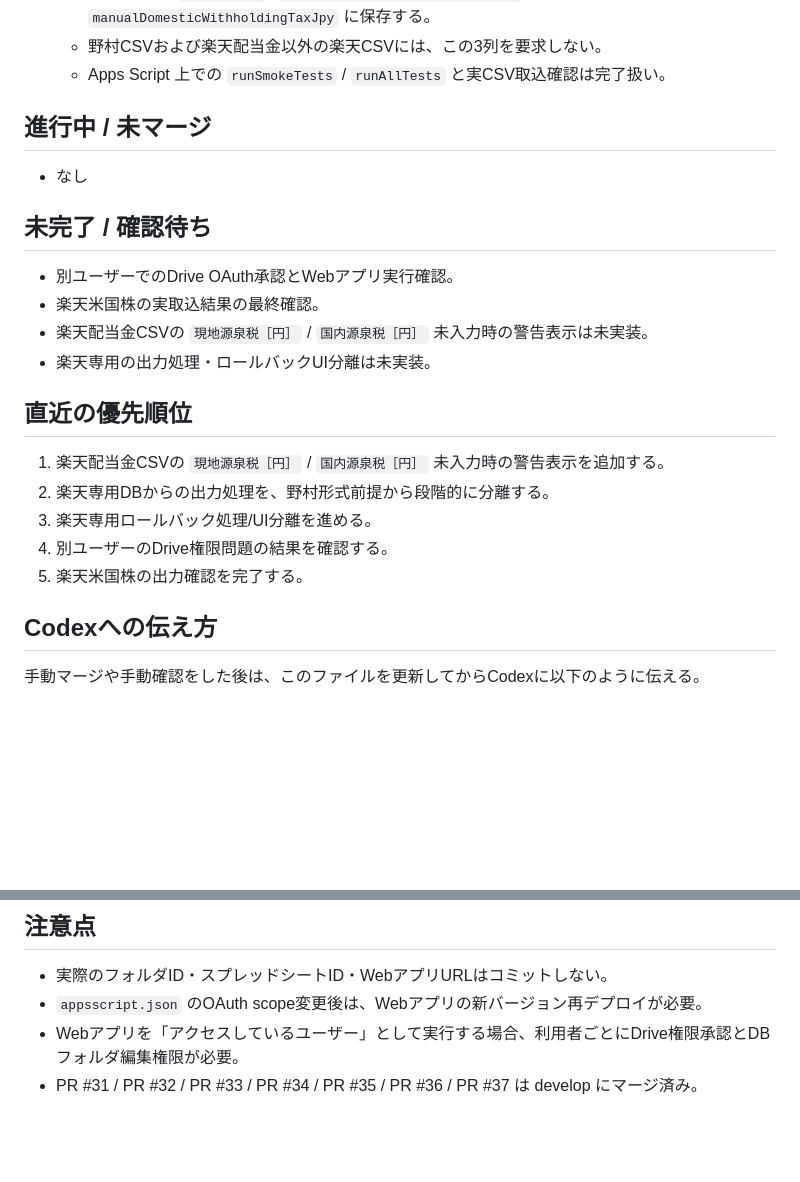
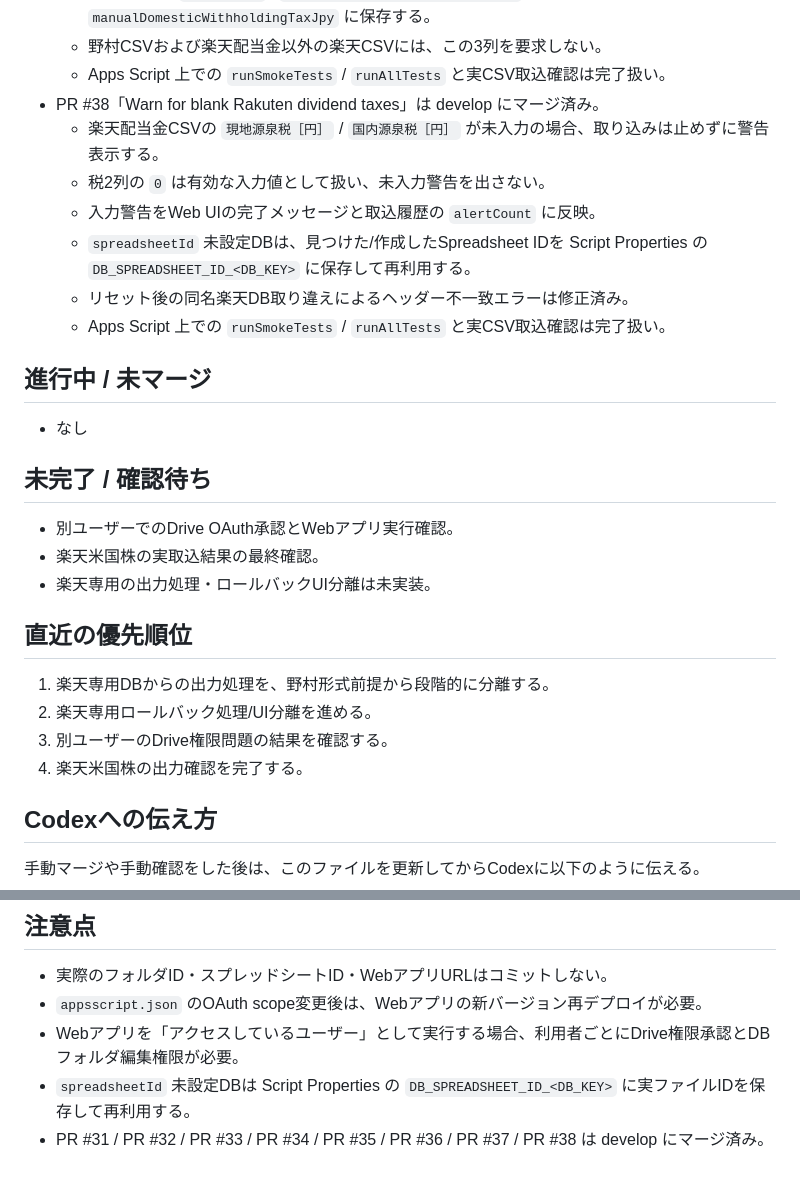
Before and after one commit to nozomu-honda/tradeCsvToSpreadSheet, a Markdown page: docs/current-status.md, 2 parts joined by grey strips. Drawn GitHub-style; blank space fills up the shorter version.

Commit message:
Update current status after PR 38

```diff
--- a/docs/current-status.md
+++ b/docs/current-status.md
@@ -54,6 +54,13 @@
   - 楽天DBでは `manualRate` / `manualForeignWithholdingTaxJpy` / `manualDomesticWithholdingTaxJpy` に保存する。
   - 野村CSVおよび楽天配当金以外の楽天CSVには、この3列を要求しない。
   - Apps Script 上での `runSmokeTests` / `runAllTests` と実CSV取込確認は完了扱い。
+- PR #38「Warn for blank Rakuten dividend taxes」は develop にマージ済み。
+  - 楽天配当金CSVの `現地源泉税［円］` / `国内源泉税［円］` が未入力の場合、取り込みは止めずに警告表示する。
+  - 税2列の `0` は有効な入力値として扱い、未入力警告を出さない。
+  - 入力警告をWeb UIの完了メッセージと取込履歴の `alertCount` に反映。
+  - `spreadsheetId` 未設定DBは、見つけた/作成したSpreadsheet IDを Script Properties の `DB_SPREADSHEET_ID_<DB_KEY>` に保存して再利用する。
+  - リセット後の同名楽天DB取り違えによるヘッダー不一致エラーは修正済み。
+  - Apps Script 上での `runSmokeTests` / `runAllTests` と実CSV取込確認は完了扱い。
 
 ## 進行中 / 未マージ
 
@@ -63,16 +70,14 @@
 
 - 別ユーザーでのDrive OAuth承認とWebアプリ実行確認。
 - 楽天米国株の実取込結果の最終確認。
-- 楽天配当金CSVの `現地源泉税［円］` / `国内源泉税［円］` 未入力時の警告表示は未実装。
 - 楽天専用の出力処理・ロールバックUI分離は未実装。
 
 ## 直近の優先順位
 
-1. 楽天配当金CSVの `現地源泉税［円］` / `国内源泉税［円］` 未入力時の警告表示を追加する。
-2. 楽天専用DBからの出力処理を、野村形式前提から段階的に分離する。
-3. 楽天専用ロールバック処理/UI分離を進める。
-4. 別ユーザーのDrive権限問題の結果を確認する。
-5. 楽天米国株の出力確認を完了する。
+1. 楽天専用DBからの出力処理を、野村形式前提から段階的に分離する。
+2. 楽天専用ロールバック処理/UI分離を進める。
+3. 別ユーザーのDrive権限問題の結果を確認する。
+4. 楽天米国株の出力確認を完了する。
 
 ## Codexへの伝え方
 
@@ -91,4 +96,5 @@ AutoHotkeyショートカットの説明は `docs/codex-shortcuts.md` を参照
 - 実際のフォルダID・スプレッドシートID・WebアプリURLはコミットしない。
 - `appsscript.json` のOAuth scope変更後は、Webアプリの新バージョン再デプロイが必要。
 - Webアプリを「アクセスしているユーザー」として実行する場合、利用者ごとにDrive権限承認とDBフォルダ編集権限が必要。
-- PR #31 / PR #32 / PR #33 / PR #34 / PR #35 / PR #36 / PR #37 は develop にマージ済み。
+- `spreadsheetId` 未設定DBは Script Properties の `DB_SPREADSHEET_ID_<DB_KEY>` に実ファイルIDを保存して再利用する。
+- PR #31 / PR #32 / PR #33 / PR #34 / PR #35 / PR #36 / PR #37 / PR #38 は develop にマージ済み。
```
